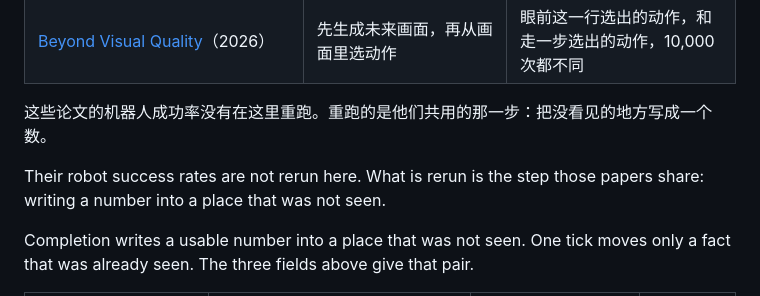
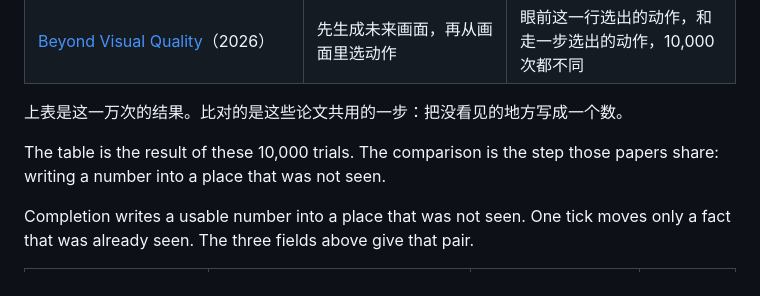
Before and after one commit to shaneraphel/aletheia-worldtick, a Markdown page: README.md, the part around the change. GitHub-like rendering.

Commit message:
Run the shared 2026 completion step on 10,000 worlds and record where it splits from one tick.

```diff
--- a/README.md
+++ b/README.md
@@ -45,9 +45,9 @@ The counts are in `results/CAMPAIGN.json`. `python3.12 campaign.py` recomputes t
 | [LaBraM](https://arxiv.org/abs/2405.18765) 与 [InterpolatedLaBraM](https://braindecode.org/dev/generated/braindecode.models.InterpolatedLaBraM.html) | 遮住的脑电块要预测；缺的通道被插值补上 | 补 0 的类别和静息相同，都是 0 |
 | [Beyond Visual Quality](https://arxiv.org/abs/2609.24745)（2026） | 先生成未来画面，再从画面里选动作 | 眼前这一行选出的动作，和走一步选出的动作，10,000 次都不同 |
 
-这些论文的机器人成功率没有在这里重跑。重跑的是他们共用的那一步：把没看见的地方写成一个数。
+上表是这一万次的结果。比对的是这些论文共用的一步：把没看见的地方写成一个数。
 
-Their robot success rates are not rerun here. What is rerun is the step those papers share: writing a number into a place that was not seen.
+The table is the result of these 10,000 trials. The comparison is the step those papers share: writing a number into a place that was not seen.
 
 Completion writes a usable number into a place that was not seen. One tick moves only a fact that was already seen. The three fields above give that pair.
 
```
